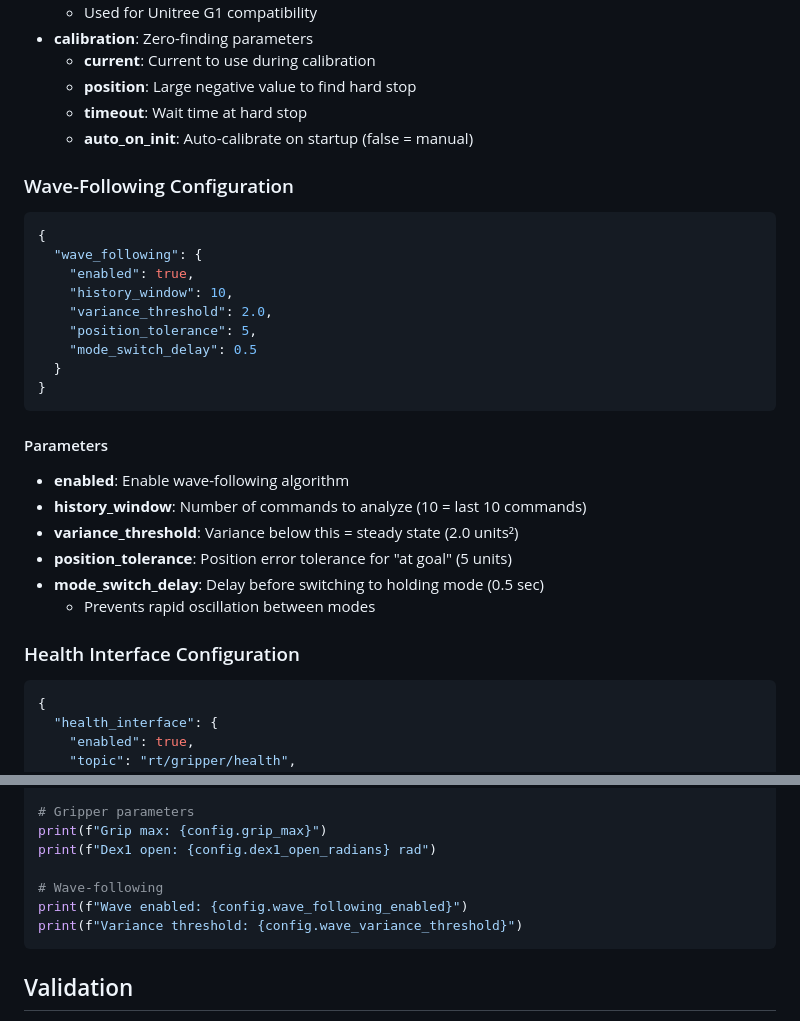
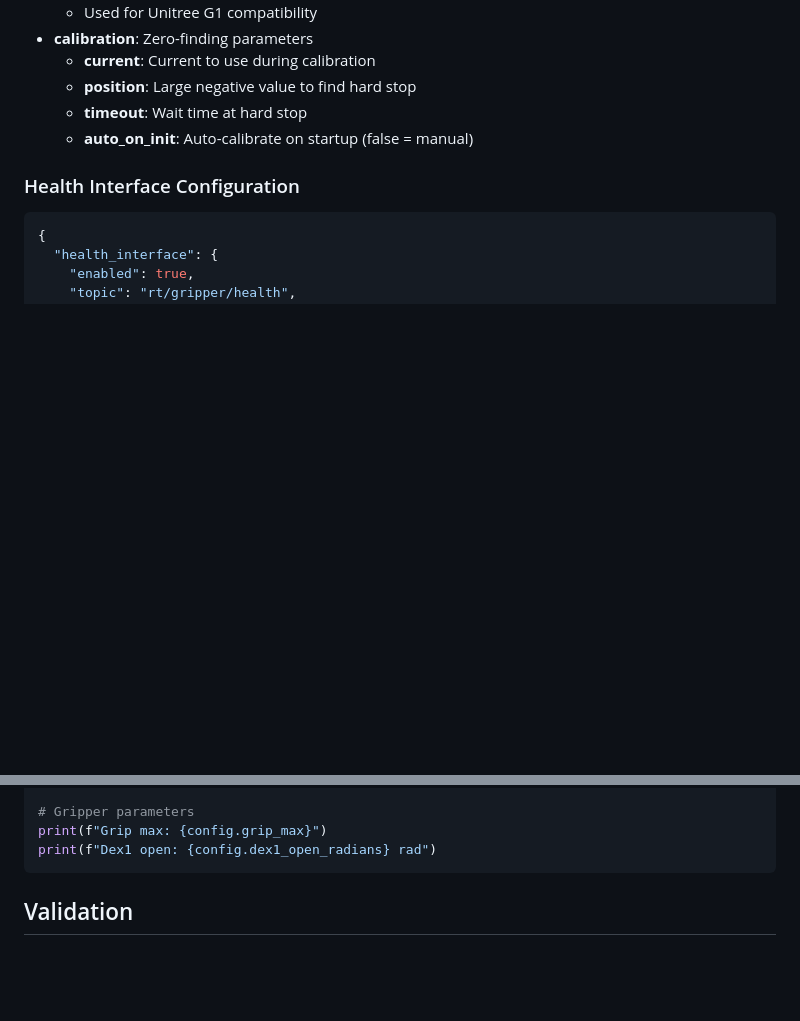
Before and after one commit to SAKErobotics/unitree-dex1-ezgripper-driver, a Markdown page: CONFIGURATION.md, 2 parts joined by grey strips. Drawn GitHub-style; blank space fills up the shorter version.

Commit message:
Remove wave-following references from documentation
REMOVED:
- Wave-Following Configuration section (lines 124-144)
- Wave-following usage examples (lines 274-276)

RATIONALE:
Wave-following functionality is no longer used in the driver.
Removed outdated documentation to avoid customer confusion.

The driver now uses GraspManager state machine instead of
wave-following algorithm for grasp control.

````diff
--- a/CONFIGURATION.md
+++ b/CONFIGURATION.md
@@ -120,28 +120,6 @@ config = load_config()  # Uses config_default.json
   - **position**: Large negative value to find hard stop
   - **timeout**: Wait time at hard stop
   - **auto_on_init**: Auto-calibrate on startup (false = manual)
-
-### Wave-Following Configuration
-
-```json
-{
-  "wave_following": {
-    "enabled": true,
-    "history_window": 10,
-    "variance_threshold": 2.0,
-    "position_tolerance": 5,
-    "mode_switch_delay": 0.5
-  }
-}
-```
-
-#### Parameters
-- **enabled**: Enable wave-following algorithm
-- **history_window**: Number of commands to analyze (10 = last 10 commands)
-- **variance_threshold**: Variance below this = steady state (2.0 units²)
-- **position_tolerance**: Position error tolerance for "at goal" (5 units)
-- **mode_switch_delay**: Delay before switching to holding mode (0.5 sec)
-  - Prevents rapid oscillation between modes
 
 ### Health Interface Configuration
 
@@ -270,10 +248,6 @@ print(f"Goal position: {config.reg_goal_position}")
 # Gripper parameters
 print(f"Grip max: {config.grip_max}")
 print(f"Dex1 open: {config.dex1_open_radians} rad")
-
-# Wave-following
-print(f"Wave enabled: {config.wave_following_enabled}")
-print(f"Variance threshold: {config.wave_variance_threshold}")
 ```
 
 ## Validation
````
